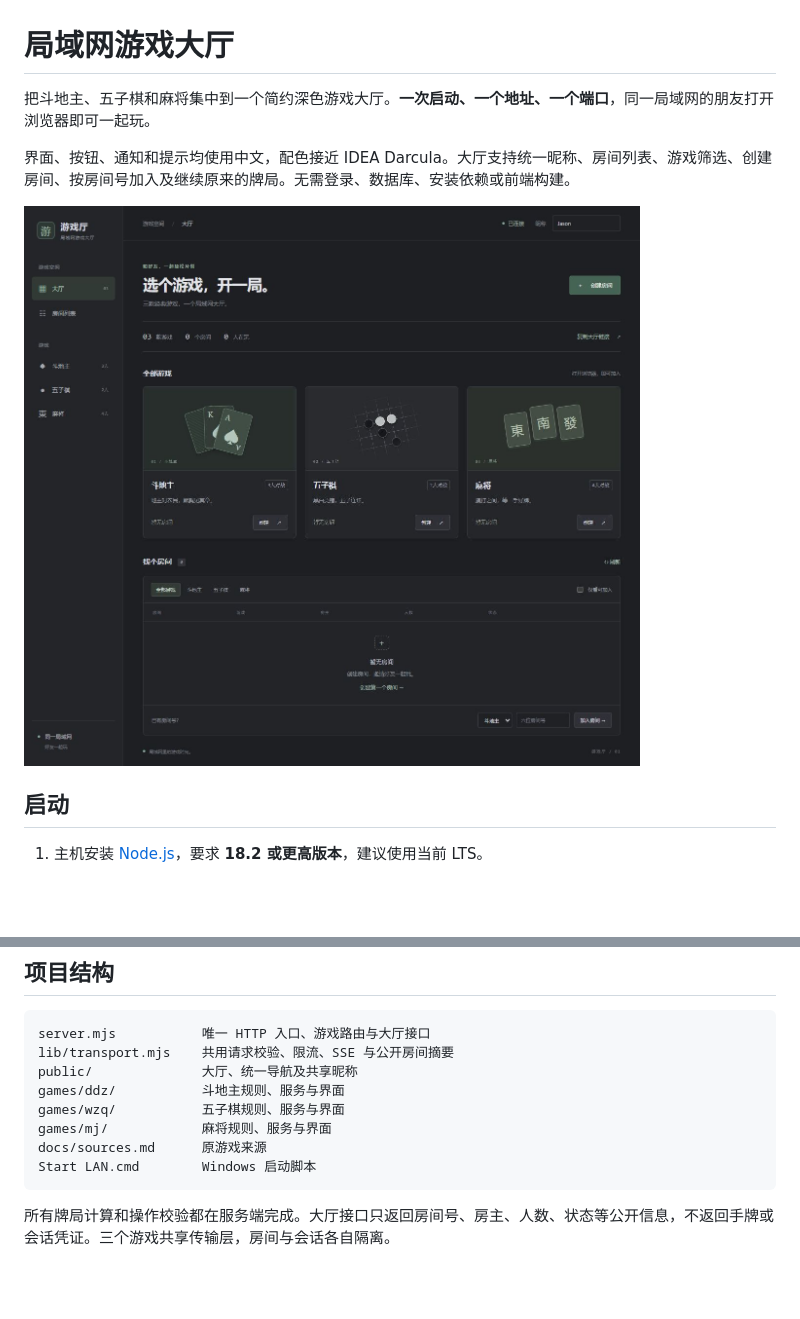
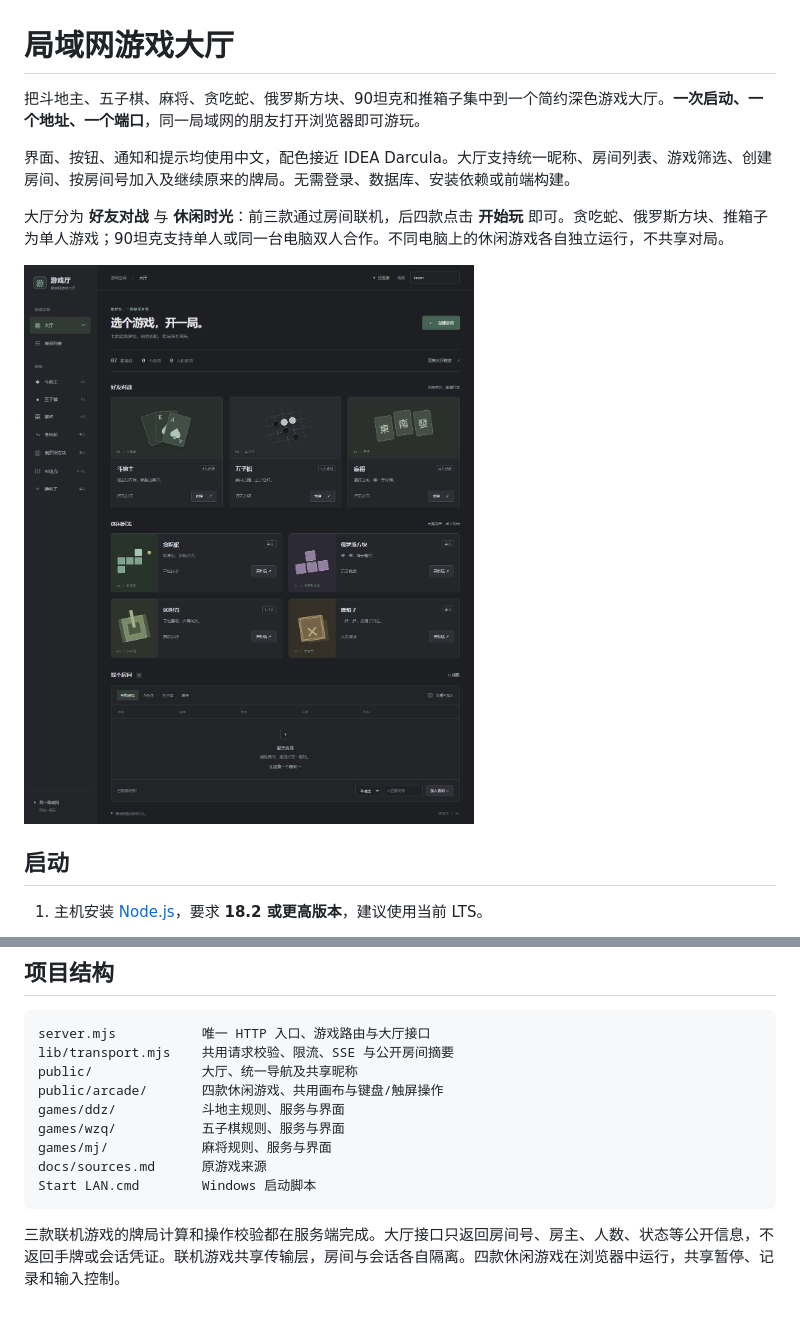
Before and after one commit to gjf1202/lan_gaming_platform, a Markdown page: README.md, 2 parts joined by grey strips. Rendered like a GitHub page; pictures changed too: docs/lobby.png; blank space fills up the shorter version.

Commit message:
feat(arcade): 增加四款经典休闲游戏

````diff
--- a/README.md
+++ b/README.md
@@ -1,8 +1,10 @@
 # 局域网游戏大厅
 
-把斗地主、五子棋和麻将集中到一个简约深色游戏大厅。**一次启动、一个地址、一个端口**，同一局域网的朋友打开浏览器即可一起玩。
+把斗地主、五子棋、麻将、贪吃蛇、俄罗斯方块、90坦克和推箱子集中到一个简约深色游戏大厅。**一次启动、一个地址、一个端口**，同一局域网的朋友打开浏览器即可游玩。
 
 界面、按钮、通知和提示均使用中文，配色接近 IDEA Darcula。大厅支持统一昵称、房间列表、游戏筛选、创建房间、按房间号加入及继续原来的牌局。无需登录、数据库、安装依赖或前端构建。
+
+大厅分为 **好友对战** 与 **休闲时光**：前三款通过房间联机，后四款点击 **开始玩** 即可。贪吃蛇、俄罗斯方块、推箱子为单人游戏；90坦克支持单人或同一台电脑双人合作。不同电脑上的休闲游戏各自独立运行，不共享对局。
 
 ![游戏大厅](docs/lobby.png)
 
@@ -94,6 +129,7 @@ npm start
 server.mjs           唯一 HTTP 入口、游戏路由与大厅接口
 lib/transport.mjs    共用请求校验、限流、SSE 与公开房间摘要
 public/              大厅、统一导航及共享昵称
+public/arcade/       四款休闲游戏、共用画布与键盘/触屏操作
 games/ddz/           斗地主规则、服务与界面
 games/wzq/           五子棋规则、服务与界面
 games/mj/            麻将规则、服务与界面
@@ -101,4 +137,4 @@ docs/sources.md      原游戏来源
 Start LAN.cmd        Windows 启动脚本
 ```
 
-所有牌局计算和操作校验都在服务端完成。大厅接口只返回房间号、房主、人数、状态等公开信息，不返回手牌或会话凭证。三个游戏共享传输层，房间与会话各自隔离。
+三款联机游戏的牌局计算和操作校验都在服务端完成。大厅接口只返回房间号、房主、人数、状态等公开信息，不返回手牌或会话凭证。联机游戏共享传输层，房间与会话各自隔离。四款休闲游戏在浏览器中运行，共享暂停、记录和输入控制。
````
Also changed, not shown: other parts of README.md (+33 -0 lines), docs/sources.md (+2 -0 lines), 12 other files.
